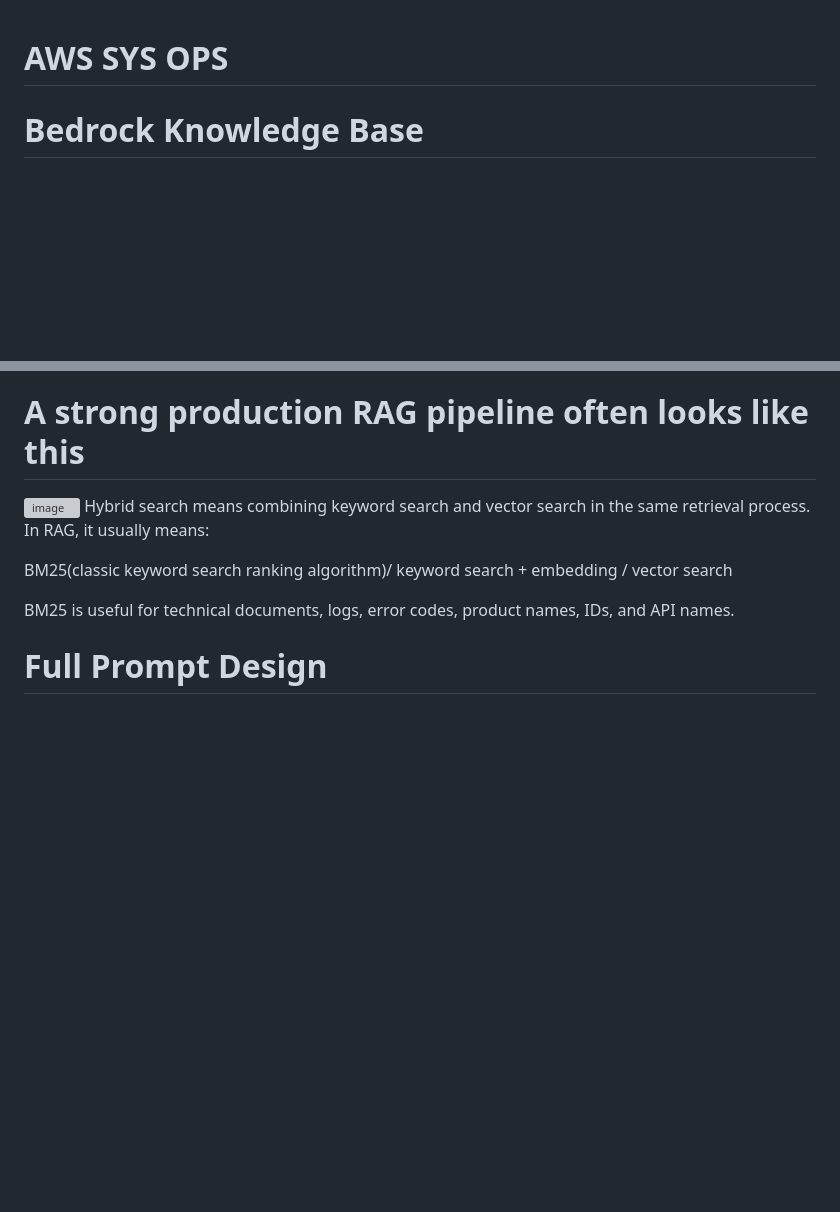
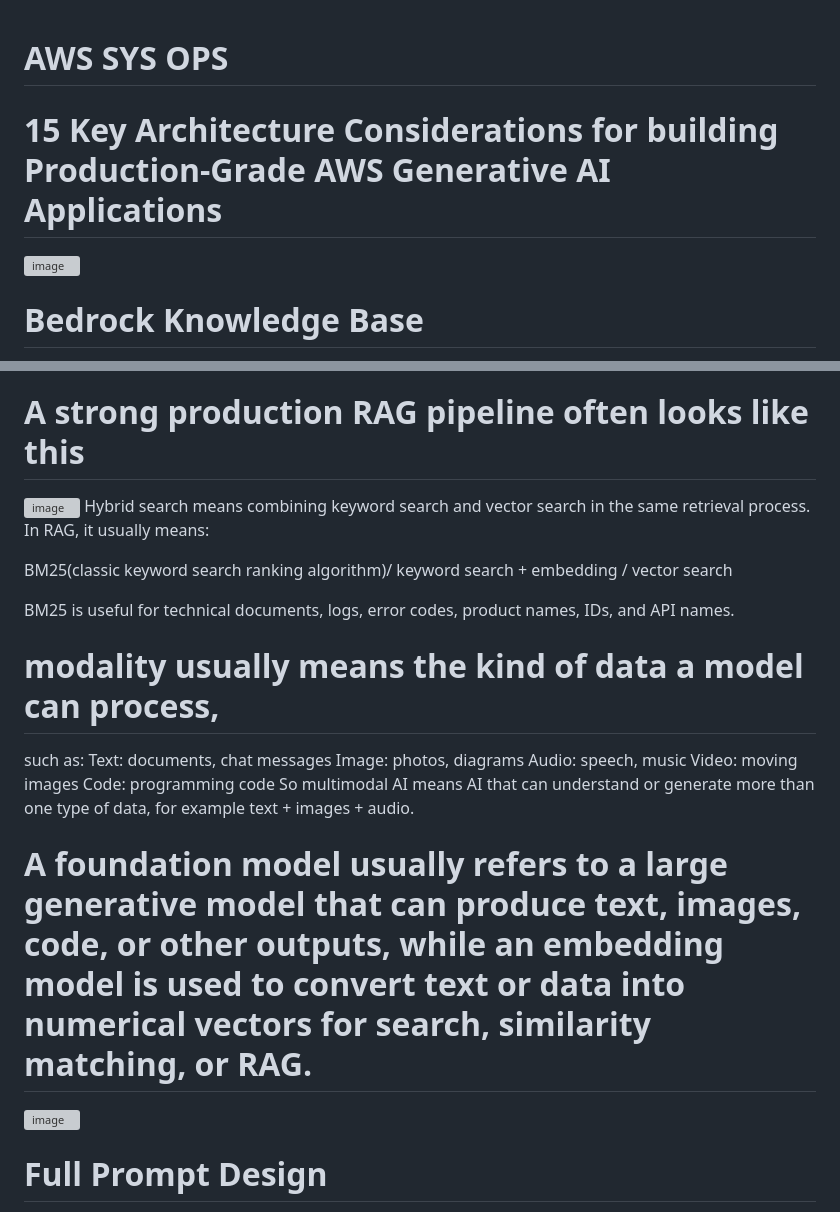
Before and after one commit to xiongye77/aws_sysops_tasks, a Markdown page: README.md, 2 parts joined by grey strips. Drawn GitHub-style; blank space fills up the shorter version; grey boxes are pictures that could not be loaded.

```diff
--- a/README.md
+++ b/README.md
@@ -1,4 +1,9 @@
 # AWS SYS OPS
+
+# 15 Key Architecture Considerations for building Production-Grade AWS Generative AI Applications
+<img width="1541" height="807" alt="image" src="https://github.com/user-attachments/assets/77b611eb-660a-42bc-aa71-743cc3e29318" />
+
+
 
 # Bedrock Knowledge Base
 <img width="1367" height="699" alt="image" src="https://github.com/user-attachments/assets/803c072e-8082-4942-a0e2-b0ba76b106cd" />
@@ -22,6 +27,20 @@ In RAG, it usually means:
 BM25(classic keyword search ranking algorithm)/ keyword search + embedding / vector search
 
 BM25 is useful for technical documents, logs, error codes, product names, IDs, and API names.
+
+# modality usually means the kind of data a model can process,
+such as:
+Text: documents, chat messages
+Image: photos, diagrams
+Audio: speech, music
+Video: moving images
+Code: programming code
+So multimodal AI means AI that can understand or generate more than one type of data, for example text + images + audio.
+
+
+# A foundation model usually refers to a large generative model that can produce text, images, code, or other outputs, while an embedding model is used to convert text or data into numerical vectors for search, similarity matching, or RAG.
+<img width="925" height="692" alt="image" src="https://github.com/user-attachments/assets/679d8b44-f087-463f-a953-bde5f2656454" />
+
 
 
 # Full Prompt Design
```
